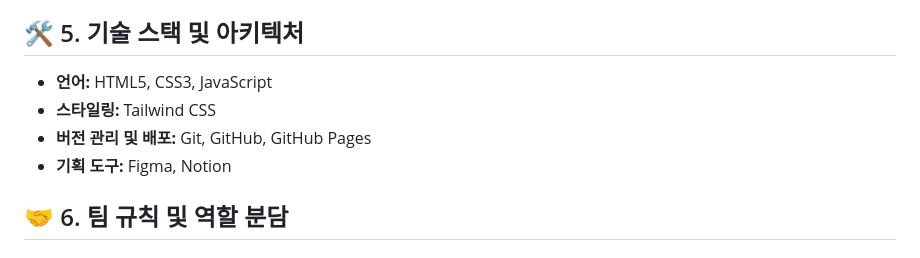
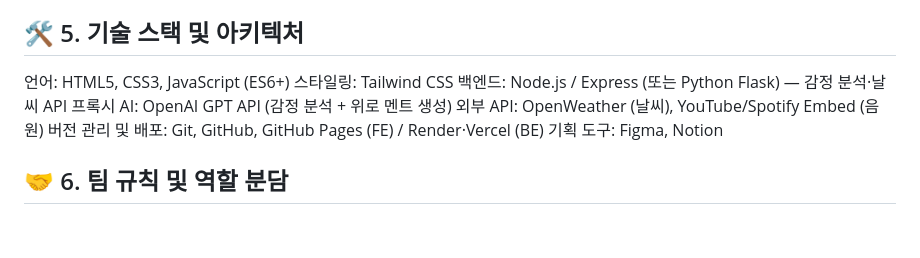
Before and after one commit to Sunny8197783/TIFY, a Markdown page: README.md, the part around the change. Drawn GitHub-style.

Commit message:
coldkite

```diff
--- a/README.md
+++ b/README.md
@@ -37,10 +37,13 @@
   2. ...
 
 ## 🛠️ 5. 기술 스택 및 아키텍처
-* **언어:** HTML5, CSS3, JavaScript
-* **스타일링:** Tailwind CSS
-* **버전 관리 및 배포:** Git, GitHub, GitHub Pages
-* **기획 도구:** Figma, Notion
+언어: HTML5, CSS3, JavaScript (ES6+)
+스타일링: Tailwind CSS
+백엔드: Node.js / Express (또는 Python Flask) — 감정 분석·날씨 API 프록시
+AI: OpenAI GPT API (감정 분석 + 위로 멘트 생성)
+외부 API: OpenWeather (날씨), YouTube/Spotify Embed (음원)
+버전 관리 및 배포: Git, GitHub, GitHub Pages (FE) / Render·Vercel (BE)
+기획 도구: Figma, Notion
 
 ## 🤝 6. 팀 규칙 및 역할 분담
 ### 📌 팀 규칙
```
